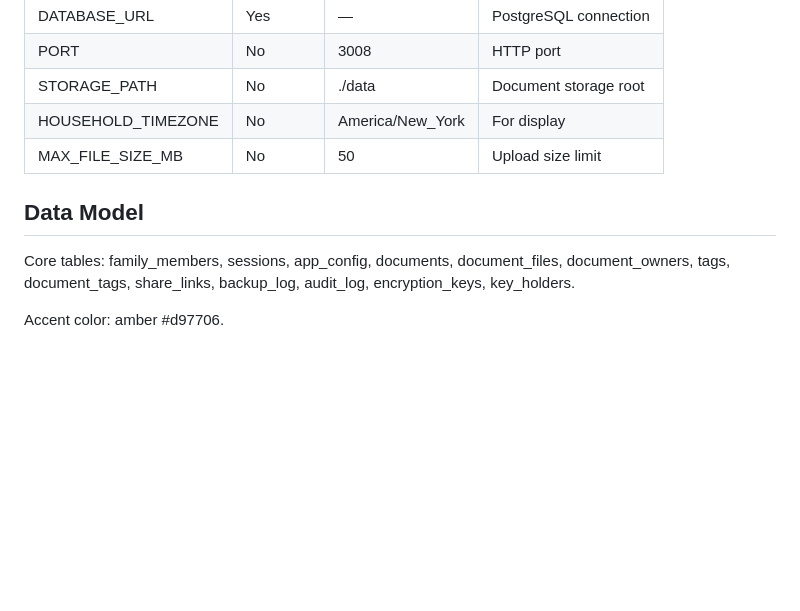
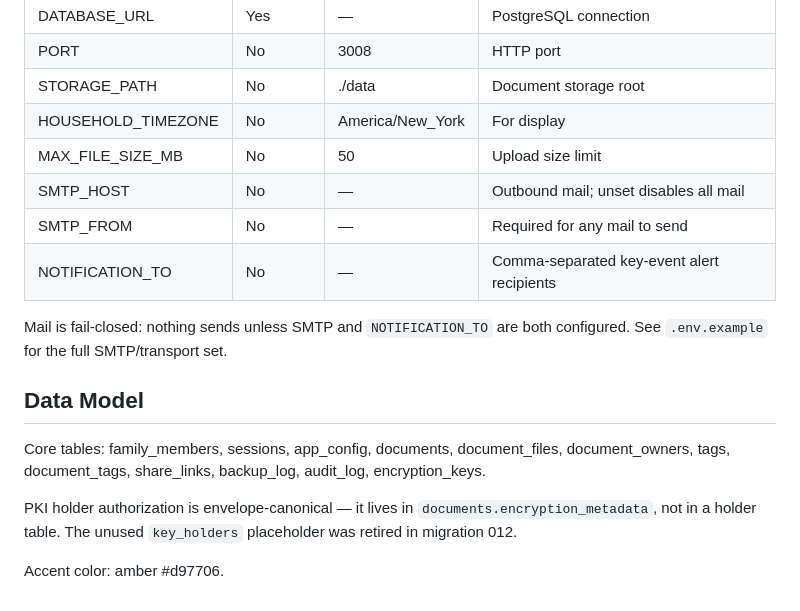
Before and after one commit to eforbell/homeSource, a Markdown page: CLAUDE.md, the part around the change. Drawn GitHub-style; blank space fills up the shorter version.

```diff
--- a/CLAUDE.md
+++ b/CLAUDE.md
@@ -85,11 +85,21 @@ DEKs encrypted per-holder with their KEK. Multi-sig covenants for inheritance.
 | STORAGE_PATH | No | ./data | Document storage root |
 | HOUSEHOLD_TIMEZONE | No | America/New_York | For display |
 | MAX_FILE_SIZE_MB | No | 50 | Upload size limit |
+| SMTP_HOST | No | — | Outbound mail; unset disables all mail |
+| SMTP_FROM | No | — | Required for any mail to send |
+| NOTIFICATION_TO | No | — | Comma-separated key-event alert recipients |
+
+Mail is fail-closed: nothing sends unless SMTP and `NOTIFICATION_TO` are both
+configured. See `.env.example` for the full SMTP/transport set.
 
 ## Data Model
 
 Core tables: family_members, sessions, app_config, documents, document_files,
 document_owners, tags, document_tags, share_links, backup_log, audit_log,
-encryption_keys, key_holders.
+encryption_keys.
+
+PKI holder authorization is envelope-canonical — it lives in
+`documents.encryption_metadata`, not in a holder table. The unused `key_holders`
+placeholder was retired in migration 012.
 
 Accent color: amber #d97706.
```
Also changed, not shown: docs/recovery-runbook.md (+5 -1 lines), docs/security-capabilities.md (+16 -15 lines).
